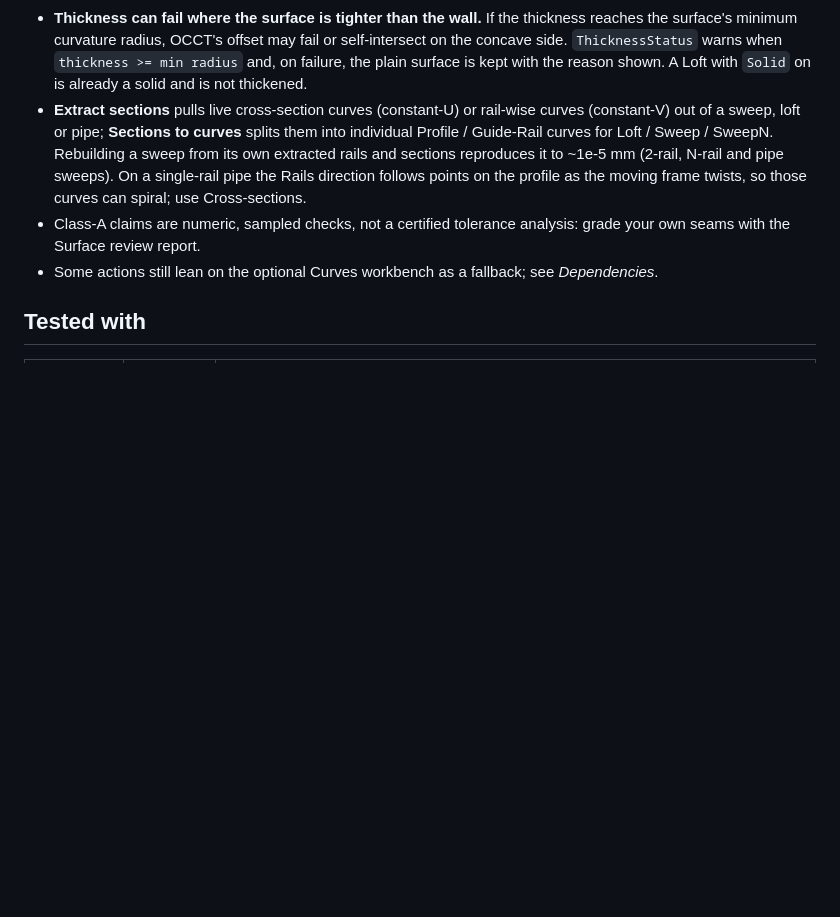
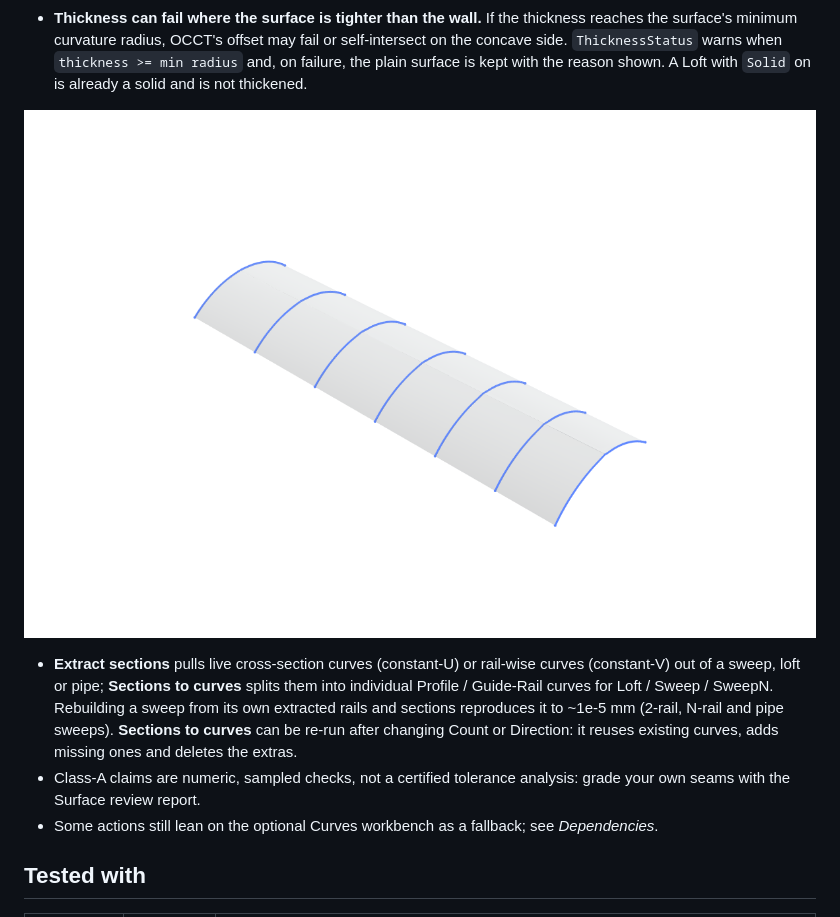
Before and after one commit to KeynetikSystems/RailformStudio, a Markdown page: README.md, the part around the change. Drawn GitHub-style; pictures changed too: docs/sections-on-sweep.png (added); blank space fills up the shorter version.

Commit message:
Docs: sections screenshot, changelog
Co-Authored-By: Claude Sonnet 5.5 <noreply@anthropic.com>

```diff
--- a/README.md
+++ b/README.md
@@ -107,13 +107,16 @@ properties:
   fail or self-intersect on the concave side. `ThicknessStatus` warns when
   `thickness >= min radius` and, on failure, the plain surface is kept with the
   reason shown. A Loft with `Solid` on is already a solid and is not thickened.
+
+![Seven live section curves extracted from an N-rail sweep](docs/sections-on-sweep.png)
+
 - **Extract sections** pulls live cross-section curves (constant-U) or
   rail-wise curves (constant-V) out of a sweep, loft or pipe; **Sections to
   curves** splits them into individual Profile / Guide-Rail curves for
   Loft / Sweep / SweepN. Rebuilding a sweep from its own extracted rails and
-  sections reproduces it to ~1e-5 mm (2-rail, N-rail and pipe sweeps). On a
-  single-rail pipe the Rails direction follows points on the profile as the
-  moving frame twists, so those curves can spiral; use Cross-sections.
+  sections reproduces it to ~1e-5 mm (2-rail, N-rail and pipe sweeps).
+  **Sections to curves** can be re-run after changing Count or Direction: it
+  reuses existing curves, adds missing ones and deletes the extras.
 - Class-A claims are numeric, sampled checks, not a certified tolerance
   analysis: grade your own seams with the Surface review report.
 - Some actions still lean on the optional Curves workbench as a fallback; see
```
Also changed, not shown: CHANGELOG.md (+4 -0 lines).
